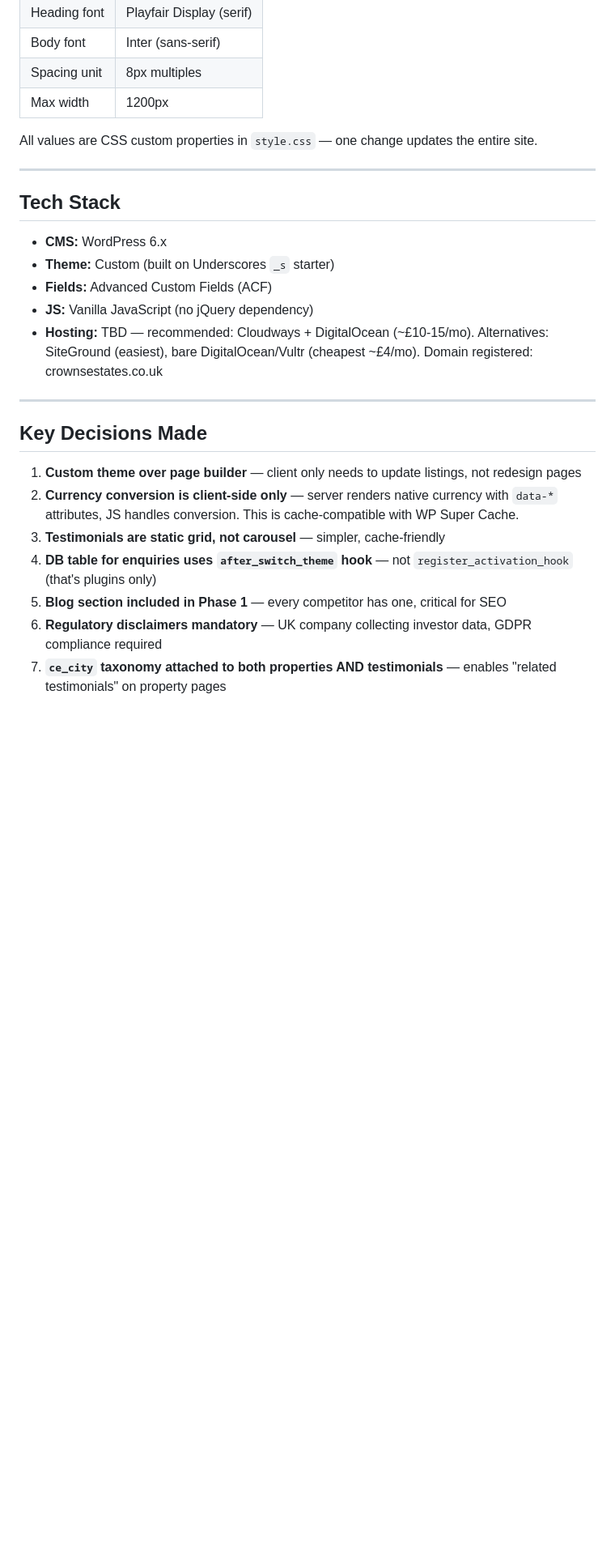
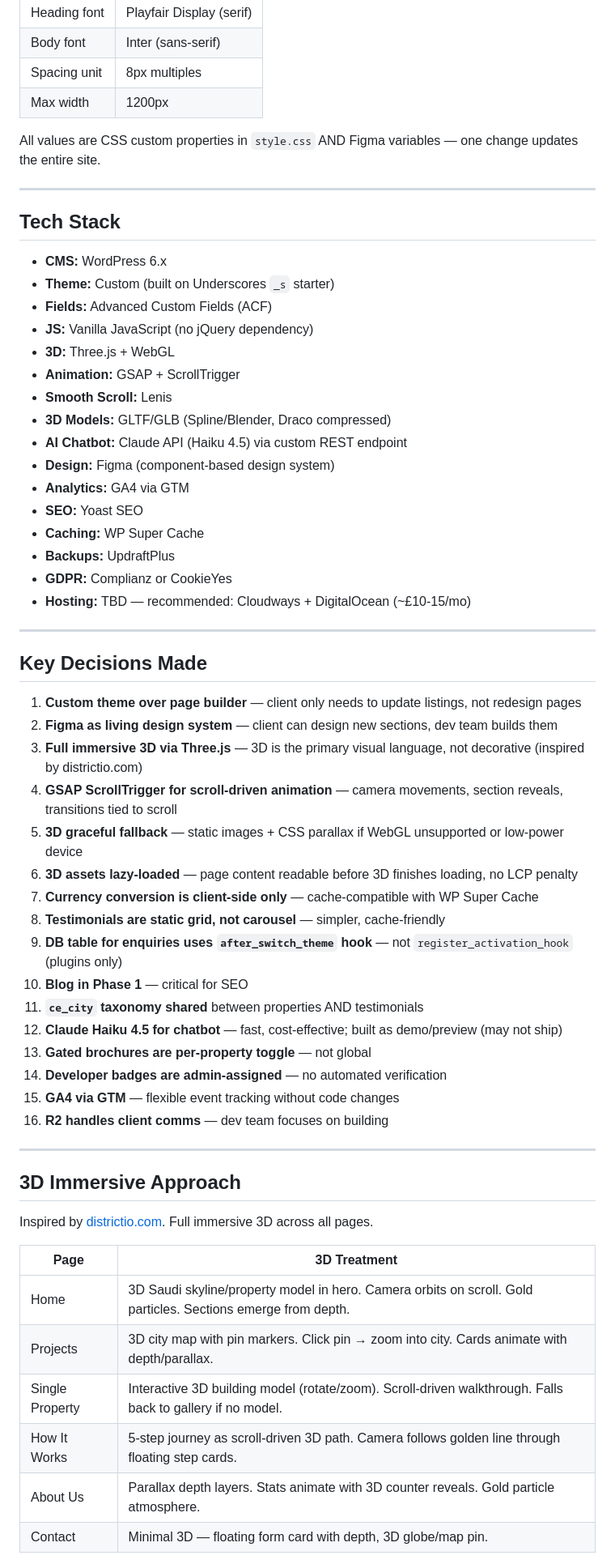
Before and after one commit to jalookout7-eng/crown-estates-website, a Markdown page: HANDOVER.md, the part around one of its changes. Shown at 81% size. GitHub-like rendering; blank space fills up the shorter version.

```diff
--- a/HANDOVER.md
+++ b/HANDOVER.md
@@ -93,7 +172,7 @@ The backend is pending client approval of the design. Outstanding tasks from the
 | Spacing unit | 8px multiples |
 | Max width | 1200px |
 
-All values are CSS custom properties in `style.css` — one change updates the entire site.
+All values are CSS custom properties in `style.css` AND Figma variables — one change updates the entire site.
 
 ---
 
@@ -103,16 +182,52 @@ All values are CSS custom properties in `style.css` — one change updates the e
 - **Theme:** Custom (built on Underscores `_s` starter)
 - **Fields:** Advanced Custom Fields (ACF)
 - **JS:** Vanilla JavaScript (no jQuery dependency)
-- **Hosting:** TBD — recommended: Cloudways + DigitalOcean (~£10-15/mo). Alternatives: SiteGround (easiest), bare DigitalOcean/Vultr (cheapest ~£4/mo). Domain registered: crownsestates.co.uk
+- **3D:** Three.js + WebGL
+- **Animation:** GSAP + ScrollTrigger
+- **Smooth Scroll:** Lenis
+- **3D Models:** GLTF/GLB (Spline/Blender, Draco compressed)
+- **AI Chatbot:** Claude API (Haiku 4.5) via custom REST endpoint
+- **Design:** Figma (component-based design system)
+- **Analytics:** GA4 via GTM
+- **SEO:** Yoast SEO
+- **Caching:** WP Super Cache
+- **Backups:** UpdraftPlus
+- **GDPR:** Complianz or CookieYes
+- **Hosting:** TBD — recommended: Cloudways + DigitalOcean (~£10-15/mo)
 
 ---
 
 ## Key Decisions Made
 
 1. **Custom theme over page builder** — client only needs to update listings, not redesign pages
-2. **Currency conversion is client-side only** — server renders native currency with `data-*` attributes, JS handles conversion. This is cache-compatible with WP Super Cache.
-3. **Testimonials are static grid, not carousel** — simpler, cache-friendly
-4. **DB table for enquiries uses `after_switch_theme` hook** — not `register_activation_hook` (that's plugins only)
-5. **Blog section included in Phase 1** — every competitor has one, critical for SEO
-6. **Regulatory disclaimers mandatory** — UK company collecting investor data, GDPR compliance required
-7. **`ce_city` taxonomy attached to both properties AND testimonials** — enables "related testimonials" on property pages
+2. **Figma as living design system** — client can design new sections, dev team builds them
+3. **Full immersive 3D via Three.js** — 3D is the primary visual language, not decorative (inspired by districtio.com)
+4. **GSAP ScrollTrigger for scroll-driven animation** — camera movements, section reveals, transitions tied to scroll
+5. **3D graceful fallback** — static images + CSS parallax if WebGL unsupported or low-power device
+6. **3D assets lazy-loaded** — page content readable before 3D finishes loading, no LCP penalty
+7. **Currency conversion is client-side only** — cache-compatible with WP Super Cache
+8. **Testimonials are static grid, not carousel** — simpler, cache-friendly
+9. **DB table for enquiries uses `after_switch_theme` hook** — not `register_activation_hook` (plugins only)
+10. **Blog in Phase 1** — critical for SEO
+11. **`ce_city` taxonomy shared** between properties AND testimonials
+12. **Claude Haiku 4.5 for chatbot** — fast, cost-effective; built as demo/preview (may not ship)
+13. **Gated brochures are per-property toggle** — not global
+14. **Developer badges are admin-assigned** — no automated verification
+15. **GA4 via GTM** — flexible event tracking without code changes
+16. **R2 handles client comms** — dev team focuses on building
+
+---
+
+## 3D Immersive Approach
+
+Inspired by [districtio.com](https://districtio.com/). Full immersive 3D across all pages.
+
+| Page | 3D Treatment |
+|------|-------------|
+| Home | 3D Saudi skyline/property model in hero. Camera orbits on scroll. Gold particles. Sections emerge from depth. |
+| Projects | 3D city map with pin markers. Click pin → zoom into city. Cards animate with depth/parallax. |
+| Single Property | Interactive 3D building model (rotate/zoom). Scroll-driven walkthrough. Falls back to gallery if no model. |
+| How It Works | 5-step journey as scroll-driven 3D path. Camera follows golden line through floating step cards. |
+| About Us | Parallax depth layers. Stats animate with 3D counter reveals. Gold particle atmosphere. |
+| Contact | Minimal 3D — floating form card with depth, 3D globe/map pin. |
+
```
Also changed, not shown: other parts of HANDOVER.md (+157 -55 lines), 1 other file.
